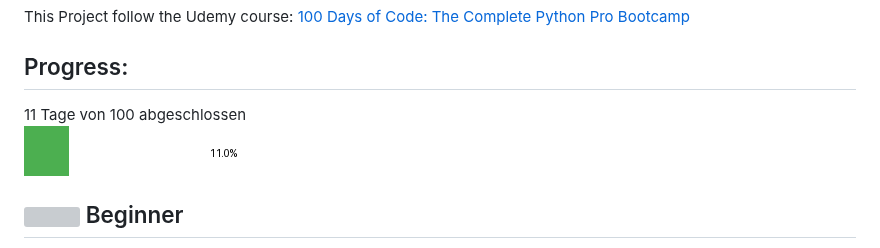
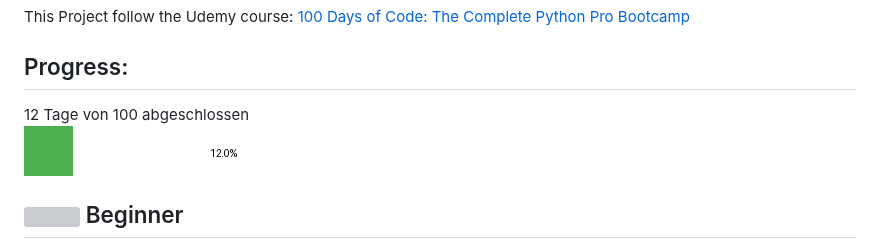
Before and after one commit to Mannala/100-days-of-code-python, a Markdown page: Readme.md, the part around the change. Drawn GitHub-style; pictures changed too: progress.png; grey boxes are pictures that could not be loaded.

Commit message:
Update progress image and README

```diff
--- a/Readme.md
+++ b/Readme.md
@@ -6,7 +6,7 @@ This Project follow the Udemy course: [100 Days of Code: The Complete Python Pro
 
 ## Progress:
 
-11 Tage von 100 abgeschlossen
+12 Tage von 100 abgeschlossen
 <br> ![Progress](./progress.png)
 
 
```
